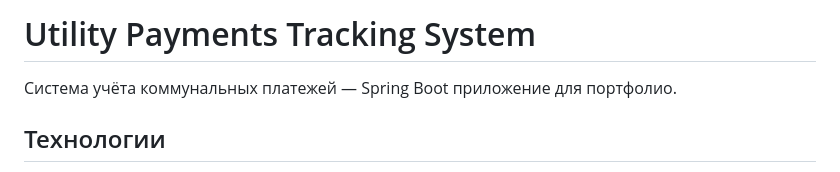
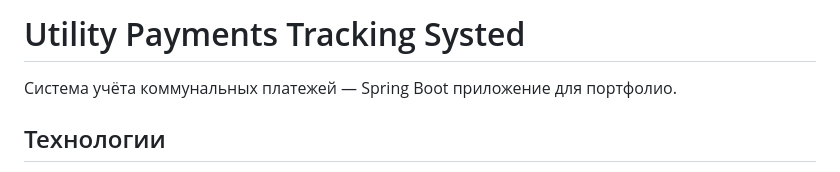
Before and after one commit to nurfet78/Utility-Payments-Tracking-System, a Markdown page: README.md, the part around the change. Rendered like a GitHub page.

```diff
--- a/README.md
+++ b/README.md
@@ -1,4 +1,4 @@
-# Utility Payments Tracking System
+# Utility Payments Tracking Systed
 
 Система учёта коммунальных платежей — Spring Boot приложение для портфолио.
 
```
